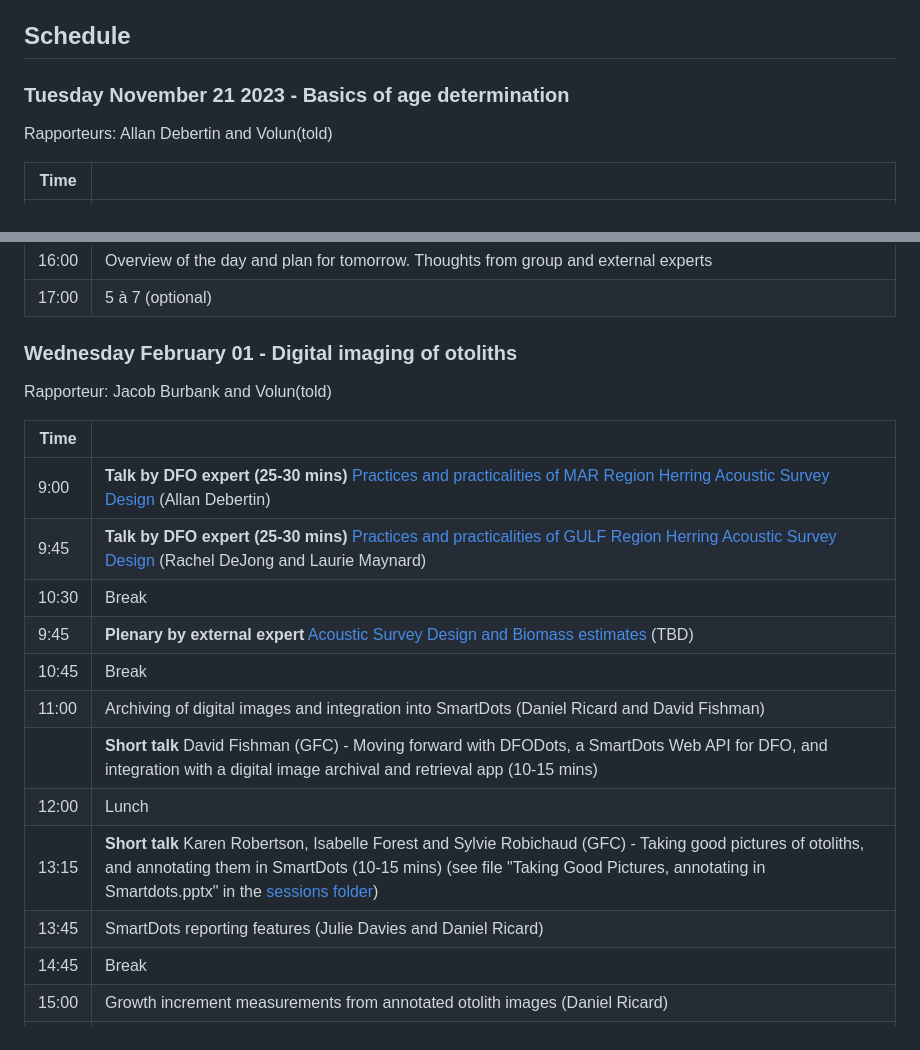
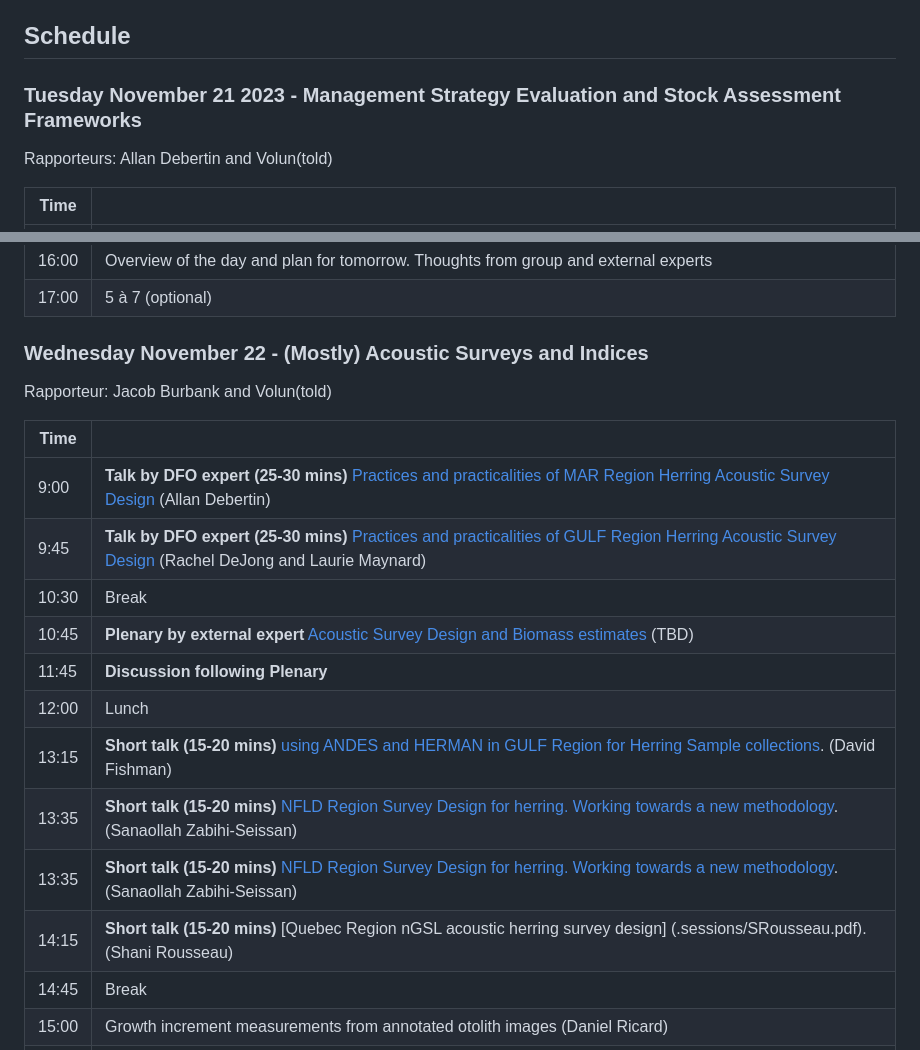
Before and after one commit to TESA-workshops/Small-Pelagics-Workshop-2023, a Markdown page: README.md, 2 parts joined by grey strips. Drawn GitHub-style.

```diff
--- a/README.md
+++ b/README.md
@@ -31,7 +31,7 @@ Summary of barriers towards Small Pelagics Stock assessment and Survey Methodolo
 
 ## Schedule
 
-### Tuesday November 21 2023 - Basics of age determination
+### Tuesday November 21 2023 - Management Strategy Evaluation and Stock Assessment Frameworks
 
 Rapporteurs:  Allan Debertin and Volun(told)
 
@@ -52,7 +52,7 @@ Rapporteurs:  Allan Debertin and Volun(told)
 | 16:00 | Overview of the day and plan for tomorrow. Thoughts from group and external experts |
 | 17:00 | 5 à 7 (optional) |
 
-### Wednesday February 01 - Digital imaging of otoliths
+### Wednesday November 22 - (Mostly) Acoustic Surveys and Indices
 
 Rapporteur: Jacob Burbank and Volun(told)
 
@@ -61,13 +61,13 @@ Rapporteur: Jacob Burbank and Volun(told)
 | 9:00 | **Talk by DFO expert (25-30 mins)** [Practices and practicalities of MAR Region Herring Acoustic Survey Design](./sessions/ADebertinSPW23.pdf)  (Allan Debertin)|
 | 9:45 | **Talk by DFO expert (25-30 mins)** [Practices and practicalities of GULF Region Herring Acoustic Survey Design](./sessions/RDeJong_LMaynardSPW23.pdf)  (Rachel DeJong and Laurie Maynard)|
 | 10:30 | Break |
-| 9:45 | **Plenary by external expert** [Acoustic Survey Design and Biomass estimates](./sessions/AcousticDesignsTBD.pdf) (TBD) |
-| 10:45 | Break |
-| 11:00 | Archiving of digital images and integration into SmartDots (Daniel Ricard and David Fishman) |
-|       | **Short talk** David Fishman (GFC) - Moving forward with DFODots, a SmartDots Web API for DFO, and integration with a digital image archival and retrieval app (10-15 mins) |
+| 10:45 | **Plenary by external expert** [Acoustic Survey Design and Biomass estimates](./sessions/AcousticDesignsTBD.pdf) (TBD) |
+| 11:45 | **Discussion following Plenary** |
 | 12:00 | Lunch |
-| 13:15 | **Short talk** Karen Robertson, Isabelle Forest and Sylvie Robichaud (GFC) - Taking good pictures of otoliths, and annotating them in SmartDots (10-15 mins) (see file "Taking Good Pictures, annotating in Smartdots.pptx" in the [sessions folder](./sessions/))|
-| 13:45 | SmartDots reporting features (Julie Davies and Daniel Ricard) |
+| 13:15 | **Short talk (15-20 mins)** [using ANDES and HERMAN in GULF Region for Herring Sample collections](./sessions/HERMAN.pdf). (David Fishman) |
+| 13:35 | **Short talk (15-20 mins)**  [NFLD Region Survey Design for herring. Working towards a new methodology](.sessions/SZabihiSeissan.pdf). (Sanaollah Zabihi-Seissan) |
+| 13:35 | **Short talk (15-20 mins)**  [NFLD Region Survey Design for herring. Working towards a new methodology](.sessions/SZabihiSeissan.pdf). (Sanaollah Zabihi-Seissan) |
+| 14:15 | **Short talk (15-20 mins)** [Quebec Region nGSL acoustic herring survey design] (.sessions/SRousseau.pdf). (Shani Rousseau) |
 | 14:45 | Break |
 | 15:00 | Growth increment measurements from annotated otolith images (Daniel Ricard) |
 | 15:30 | Open discussion about digital images and SmartDots |
```
